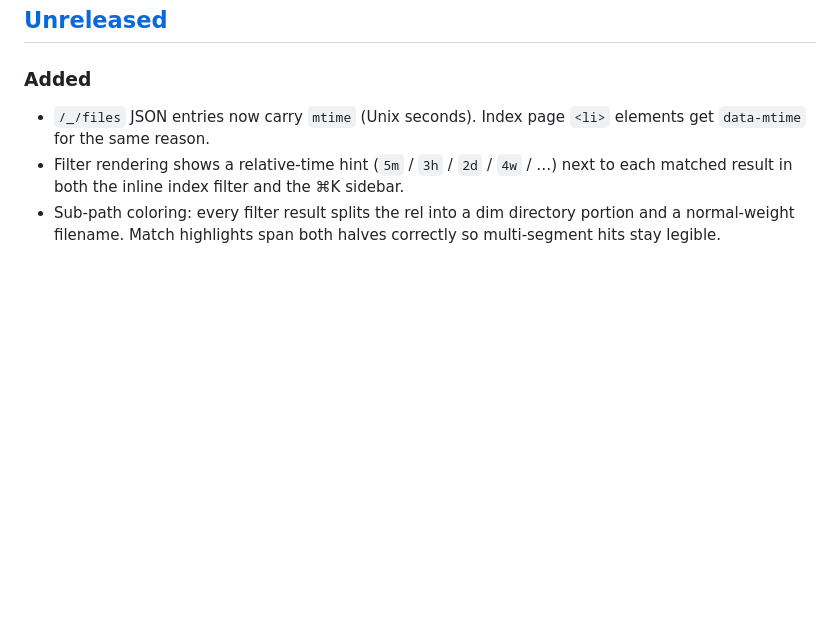
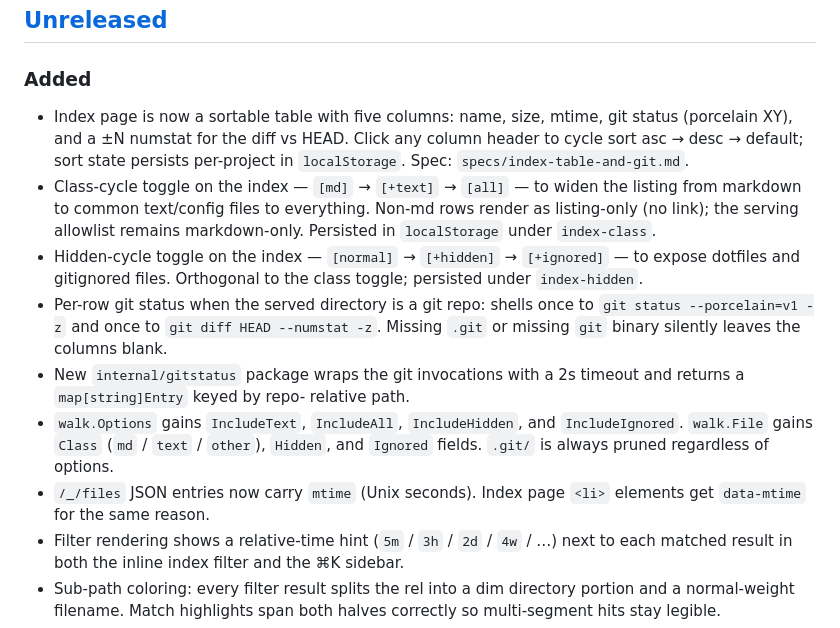
Before and after one commit to mcint/glow-web, a Markdown page: CHANGELOG.md, the part around the change. Drawn GitHub-style; blank space fills up the shorter version.

Commit message:
docs: CHANGELOG entries for index table, toggles, and git status
Covers the four-commit batch: sortable table, class/hidden cycle
toggles, walk.Options + File classification fields, and the new
gitstatus integration.

Co-Authored-By: Claude Opus 4.7 (1M context) <noreply@anthropic.com>

```diff
--- a/CHANGELOG.md
+++ b/CHANGELOG.md
@@ -11,6 +11,30 @@ While we're pre-1.0, minors are allowed to break things; patches will not.
 
 ### Added
 
+- Index page is now a sortable table with five columns: name, size,
+  mtime, git status (porcelain XY), and a ±N numstat for the diff
+  vs HEAD. Click any column header to cycle sort asc → desc →
+  default; sort state persists per-project in `localStorage`.
+  Spec: `specs/index-table-and-git.md`.
+- Class-cycle toggle on the index — `[md]` → `[+text]` → `[all]` —
+  to widen the listing from markdown to common text/config files
+  to everything. Non-md rows render as listing-only (no link); the
+  serving allowlist remains markdown-only. Persisted in
+  `localStorage` under `index-class`.
+- Hidden-cycle toggle on the index — `[normal]` → `[+hidden]` →
+  `[+ignored]` — to expose dotfiles and gitignored files.
+  Orthogonal to the class toggle; persisted under `index-hidden`.
+- Per-row git status when the served directory is a git repo:
+  shells once to `git status --porcelain=v1 -z` and once to
+  `git diff HEAD --numstat -z`. Missing `.git` or missing `git`
+  binary silently leaves the columns blank.
+- New `internal/gitstatus` package wraps the git invocations with
+  a 2s timeout and returns a `map[string]Entry` keyed by repo-
+  relative path.
+- `walk.Options` gains `IncludeText`, `IncludeAll`, `IncludeHidden`,
+  and `IncludeIgnored`. `walk.File` gains `Class` (`md` / `text` /
+  `other`), `Hidden`, and `Ignored` fields. `.git/` is always
+  pruned regardless of options.
 - `/_/files` JSON entries now carry `mtime` (Unix seconds). Index
   page `<li>` elements get `data-mtime` for the same reason.
 - Filter rendering shows a relative-time hint (`5m` / `3h` / `2d` /
```
